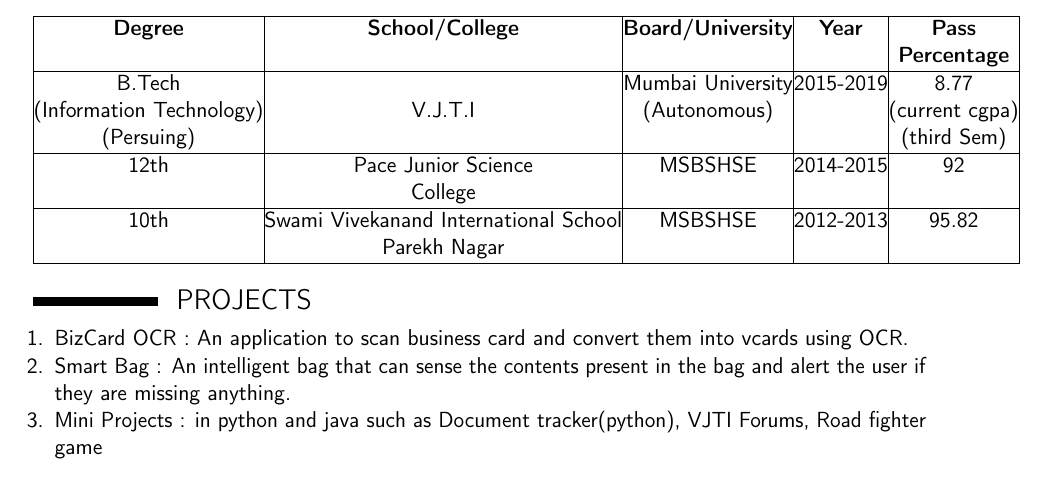
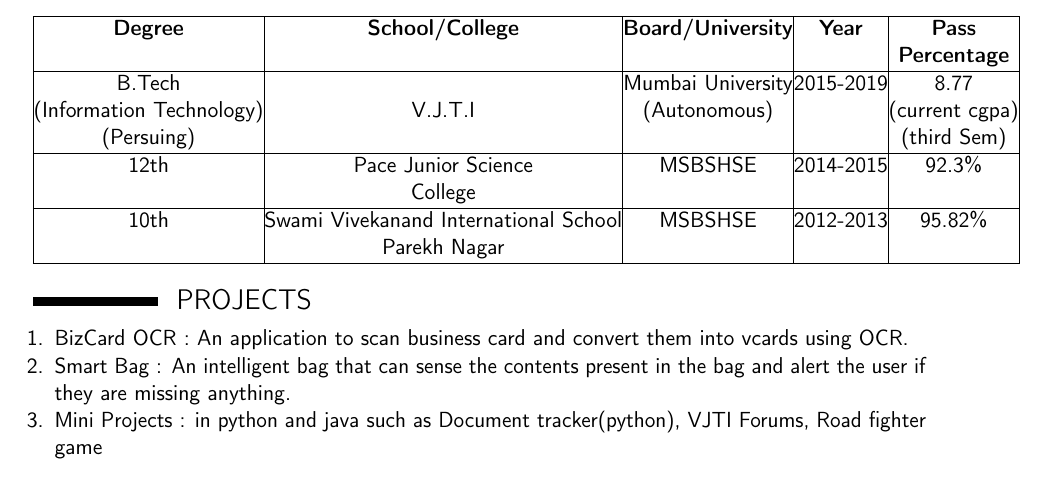
Before and after one commit to modi-om/om_Resume, a LaTeX CV (om_Resume.tex): part of page 1 of 2, cut so that both start at the same text. Compiled offline with pdfLaTeX.

Commit message:
Minor changes

```diff
--- a/om_Resume.tex
+++ b/om_Resume.tex
@@ -26,10 +26,10 @@
 		(Information Technology) &   V.J.T.I    & (Autonomous)       &             &(current cgpa) \\
 		(Persuing)& & & & (third Sem)\\
 		\hline
-		12th & Pace Junior Science & MSBSHSE & 2014-2015 & 92 \\
+		12th & Pace Junior Science & MSBSHSE & 2014-2015 & 92.3\% \\
 		&  College & & & \\
 		\hline
-		10th & Swami Vivekanand International School & MSBSHSE  & 2012-2013 & 95.82\\
+		10th & Swami Vivekanand International School & MSBSHSE  & 2012-2013 & 95.82\%\\
 		& Parekh Nagar & & & \\
 
 		\hline
```
Also changed, not shown: om_Resume.pdf, 2 other files.
